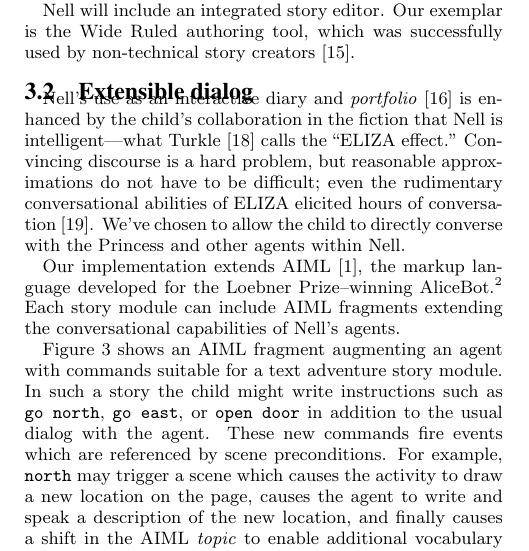
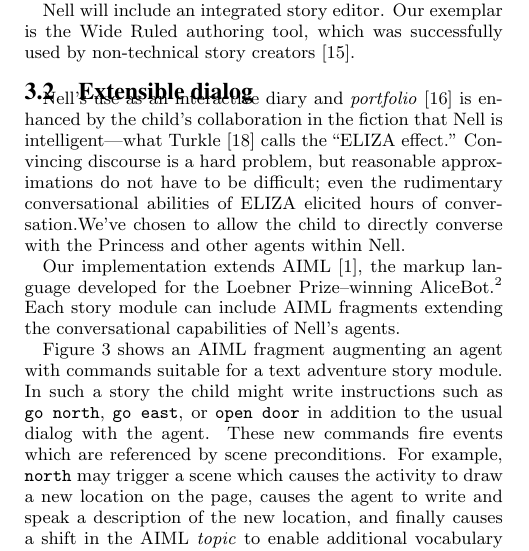
Before and after one commit to cscott/nell-paper-idc12, a LaTeX paper (paper.tex): part of one column of page 3 of 5, cut so that both start at the same text. Compiled offline with pdfLaTeX.

Commit message:
Space-saving hacks.
Remove Weizenbaum cite, since Turkle mentions this in the previous citation
and Weizenbaum doesn't really talk much about Eliza in the cited book.

Remove middle initial from E. H. Stefanakis in order to fit citation onto
two lines instead of three.

```diff
--- a/paper.tex
+++ b/paper.tex
@@ -516,7 +516,7 @@ Turkle~\cite{turkle:alone} calls the ``ELIZA effect.''
 Convincing discourse is a hard problem, but
 reasonable approximations do not have to be difficult; even
 the rudimentary conversational abilities of ELIZA elicited hours of
-conversation~\cite{weizenbaum:power}.
+conversation.%~\cite{weizenbaum:power}
 % her secretary is divulging her life story
 % asks him to leave the room so he could be alone with it
 % hours discussing her boyfriend.
```
Also changed, not shown: paper.bib (+2 -1 lines), paper.tex (3 more changed lines).
